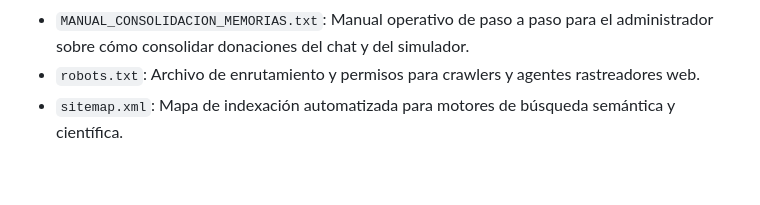
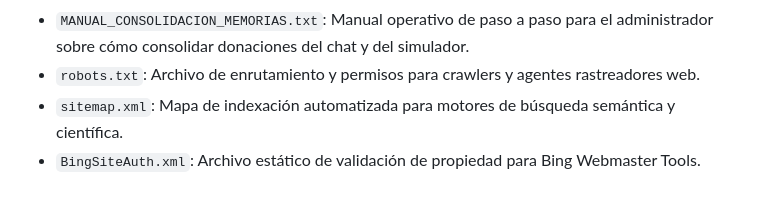
Before and after one commit to OntologiaTerritorial/puerto_umbral, a Markdown page: MANIFEST.md, the part around the change. GitHub-like rendering.

```diff
--- a/MANIFEST.md
+++ b/MANIFEST.md
@@ -47,3 +47,4 @@ This file describes the directory structure and main components provided in the
 *   `MANUAL_CONSOLIDACION_MEMORIAS.txt`: Manual operativo de paso a paso para el administrador sobre cómo consolidar donaciones del chat y del simulador.
 *   `robots.txt`: Archivo de enrutamiento y permisos para crawlers y agentes rastreadores web.
 *   `sitemap.xml`: Mapa de indexación automatizada para motores de búsqueda semántica y científica.
+*   `BingSiteAuth.xml`: Archivo estático de validación de propiedad para Bing Webmaster Tools.
```
